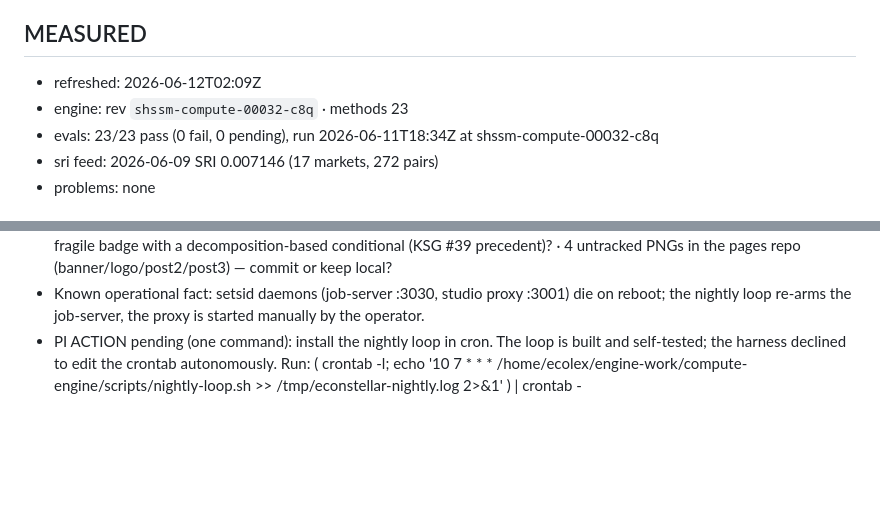
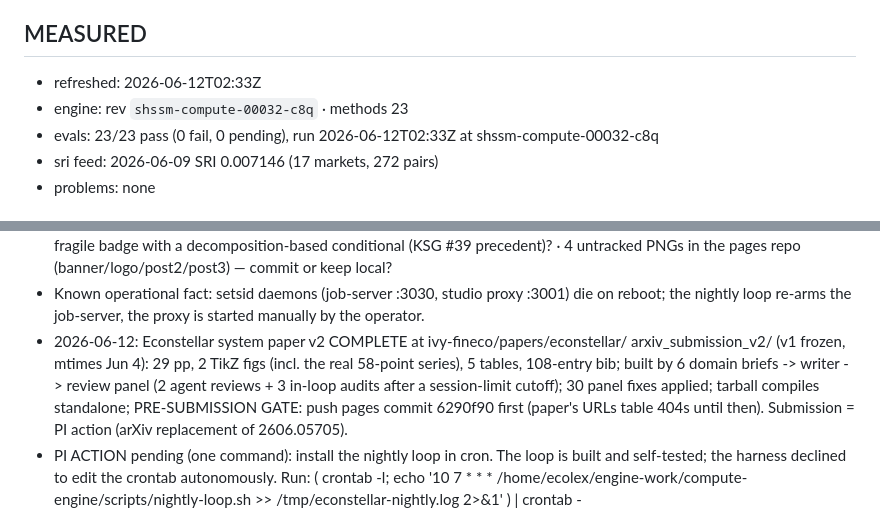
Before and after one commit to avishekb9/compute-engine, a Markdown page: STATE.md, 2 parts joined by grey strips. Rendered like a GitHub page; blank space fills up the shorter version.

Commit message:
STATE: paper v2 complete; pre-submission gate = pages push 6290f90

```diff
--- a/STATE.md
+++ b/STATE.md
@@ -9,9 +9,9 @@ is loud about drift. Sessions should read this file before acting on the engine.
 ## MEASURED
 
 <!-- MEASURED:BEGIN (machine-written by scripts/state-refresh.mjs; do not hand-edit) -->
-- refreshed: 2026-06-12T02:09Z
+- refreshed: 2026-06-12T02:33Z
 - engine: rev `shssm-compute-00032-c8q` · methods 23
-- evals: 23/23 pass (0 fail, 0 pending), run 2026-06-11T18:34Z at shssm-compute-00032-c8q
+- evals: 23/23 pass (0 fail, 0 pending), run 2026-06-12T02:33Z at shssm-compute-00032-c8q
 - sri feed: 2026-06-09 SRI 0.007146 (17 markets, 272 pairs)
 - problems: none
 <!-- MEASURED:END -->
@@ -36,6 +36,13 @@ is loud about drift. Sessions should read this file before acting on the engine.
 - Known operational fact: setsid daemons (job-server :3030, studio proxy :3001) die
   on reboot; the nightly loop re-arms the job-server, the proxy is started manually
   by the operator.
+- 2026-06-12: Econstellar system paper v2 COMPLETE at ivy-fineco/papers/econstellar/
+  arxiv_submission_v2/ (v1 frozen, mtimes Jun 4): 29 pp, 2 TikZ figs (incl. the real
+  58-point series), 5 tables, 108-entry bib; built by 6 domain briefs -> writer ->
+  review panel (2 agent reviews + 3 in-loop audits after a session-limit cutoff);
+  30 panel fixes applied; tarball compiles standalone; PRE-SUBMISSION GATE: push
+  pages commit 6290f90 first (paper's URLs table 404s until then). Submission =
+  PI action (arXiv replacement of 2606.05705).
 - PI ACTION pending (one command): install the nightly loop in cron. The loop is
   built and self-tested; the harness declined to edit the crontab autonomously.
   Run:  ( crontab -l; echo '10 7 * * * /home/ecolex/engine-work/compute-engine/scripts/nightly-loop.sh >> /tmp/econstellar-nightly.log 2>&1' ) | crontab -
```
